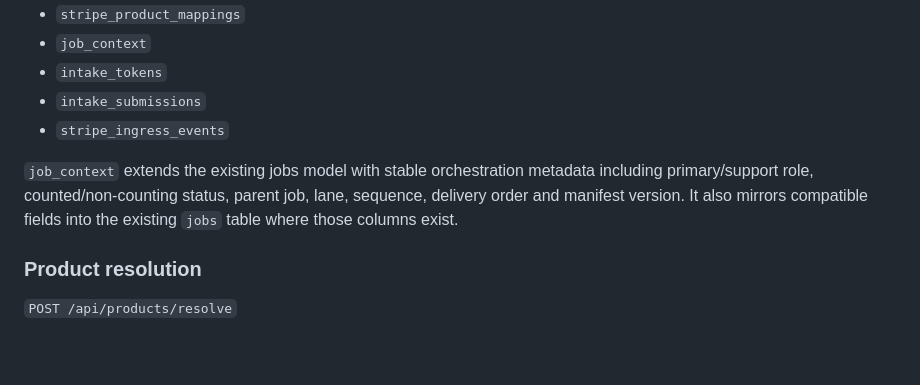
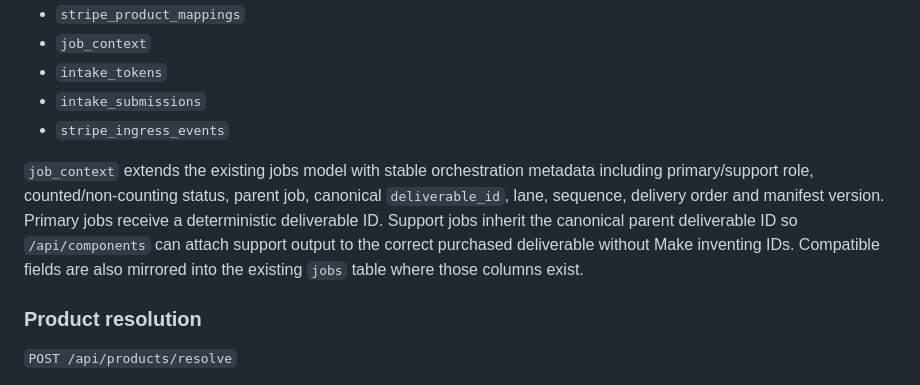
Before and after one commit to tripsdelivered-sketch/make-you-stop, a Markdown page: worker-upload/ARCHITECTURE.md, the part around the change. Drawn GitHub-style; blank space fills up the shorter version.

Commit message:
Document canonical deliverable identity in job context

```diff
--- a/worker-upload/ARCHITECTURE.md
+++ b/worker-upload/ARCHITECTURE.md
@@ -185,7 +185,7 @@ The orchestration module lazily creates:
 - `intake_submissions`
 - `stripe_ingress_events`
 
-`job_context` extends the existing jobs model with stable orchestration metadata including primary/support role, counted/non-counting status, parent job, lane, sequence, delivery order and manifest version. It also mirrors compatible fields into the existing `jobs` table where those columns exist.
+`job_context` extends the existing jobs model with stable orchestration metadata including primary/support role, counted/non-counting status, parent job, canonical `deliverable_id`, lane, sequence, delivery order and manifest version. Primary jobs receive a deterministic deliverable ID. Support jobs inherit the canonical parent deliverable ID so `/api/components` can attach support output to the correct purchased deliverable without Make inventing IDs. Compatible fields are also mirrored into the existing `jobs` table where those columns exist.
 
 ### Product resolution
 
```
